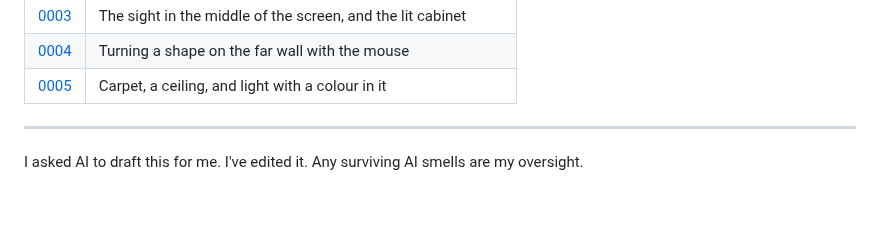
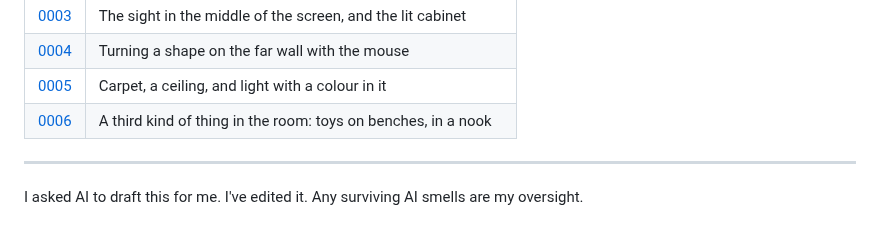
Before and after one commit to jvalol/arcade, a Markdown page: specs/README.md, the part around the change. Drawn GitHub-style.

```diff
--- a/specs/README.md
+++ b/specs/README.md
@@ -13,6 +13,7 @@ not a priority, and it never changes once a spec exists.
 | [0003](0003-what-you-are-pointing-at.md) | The sight in the middle of the screen, and the lit cabinet |
 | [0004](0004-taking-hold-of-one.md) | Turning a shape on the far wall with the mouse |
 | [0005](0005-a-room-you-want-to-be-in.md) | Carpet, a ceiling, and light with a colour in it |
+| [0006](0006-a-nook-for-toys.md) | A third kind of thing in the room: toys on benches, in a nook |
 
 ---
 
```
Also changed, not shown: README.md (+4 -0 lines), specs/0006-a-nook-for-toys.md (added, +85 -0 lines), media/screenshot.png, 4 other files.
